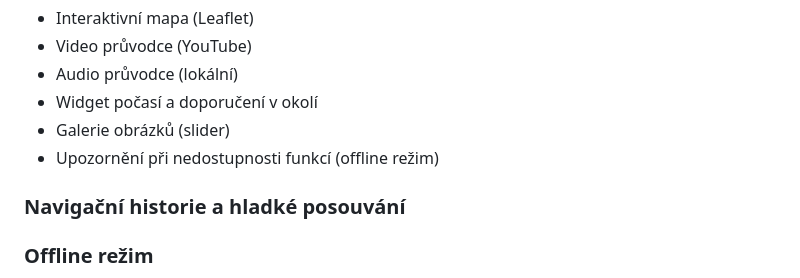
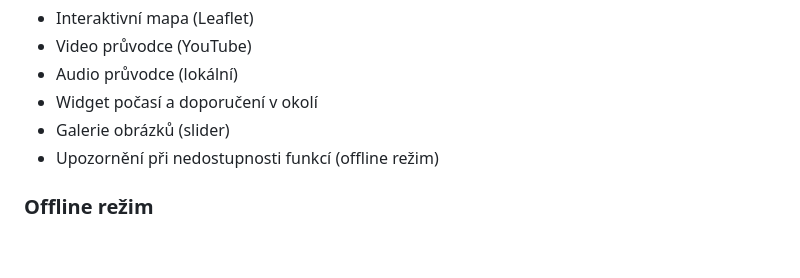
Before and after one commit to polughoul/interactive-tourist-guide, a Markdown page: README.md, the part around the change. Rendered like a GitHub page; blank space fills up the shorter version.

```diff
--- a/README.md
+++ b/README.md
@@ -74,8 +74,6 @@ Offline režim je řešen kontrolou připojení pomocí `fetch` na CORS-povolen
 - Galerie obrázků (slider)
 - Upozornění při nedostupnosti funkcí (offline režim)
 
-### Navigační historie a hladké posouvání
-
 ### Offline režim
 
 - Funkce `checkInternetConnection()` ověřuje připojení přes `fetch`
```
